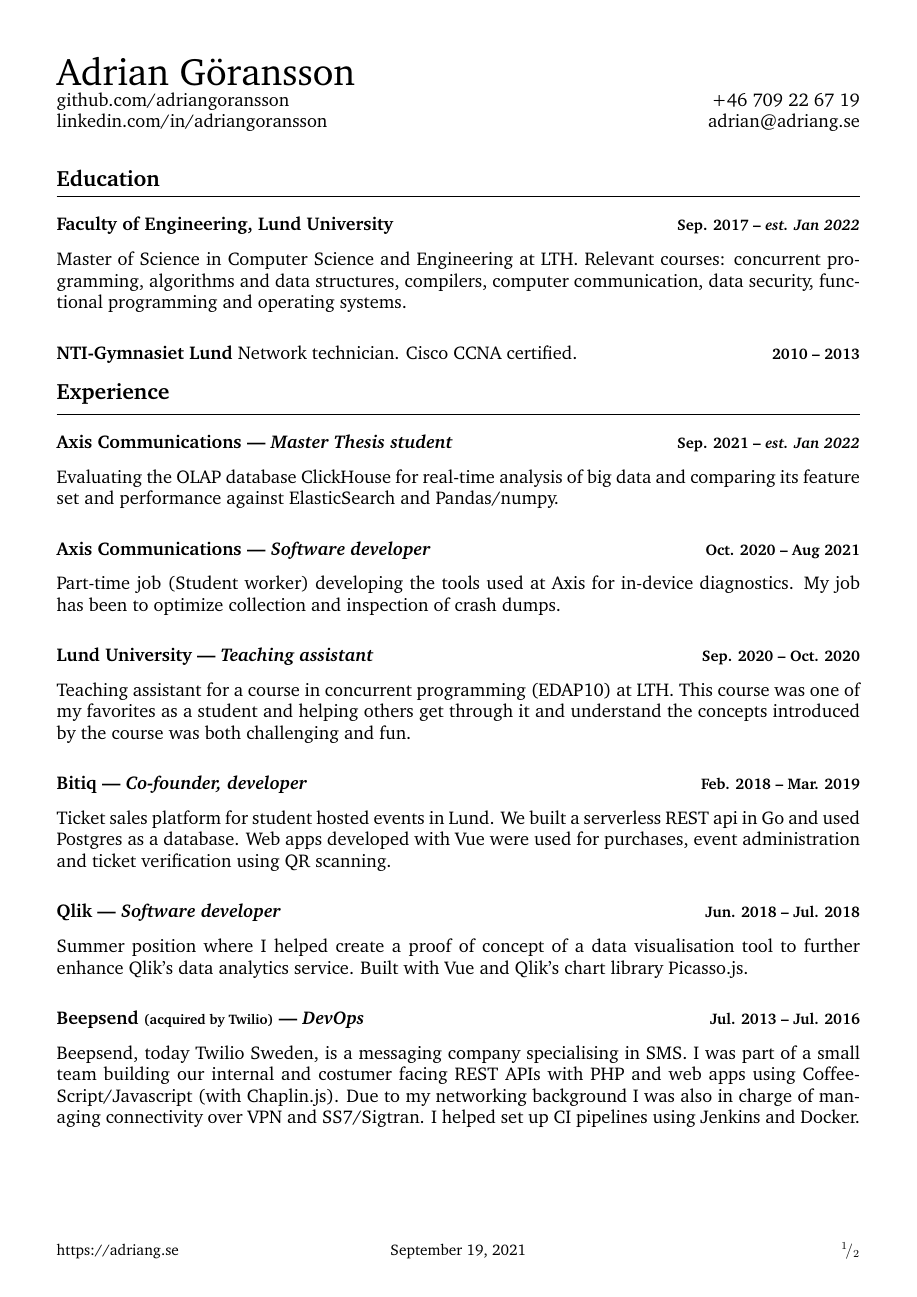
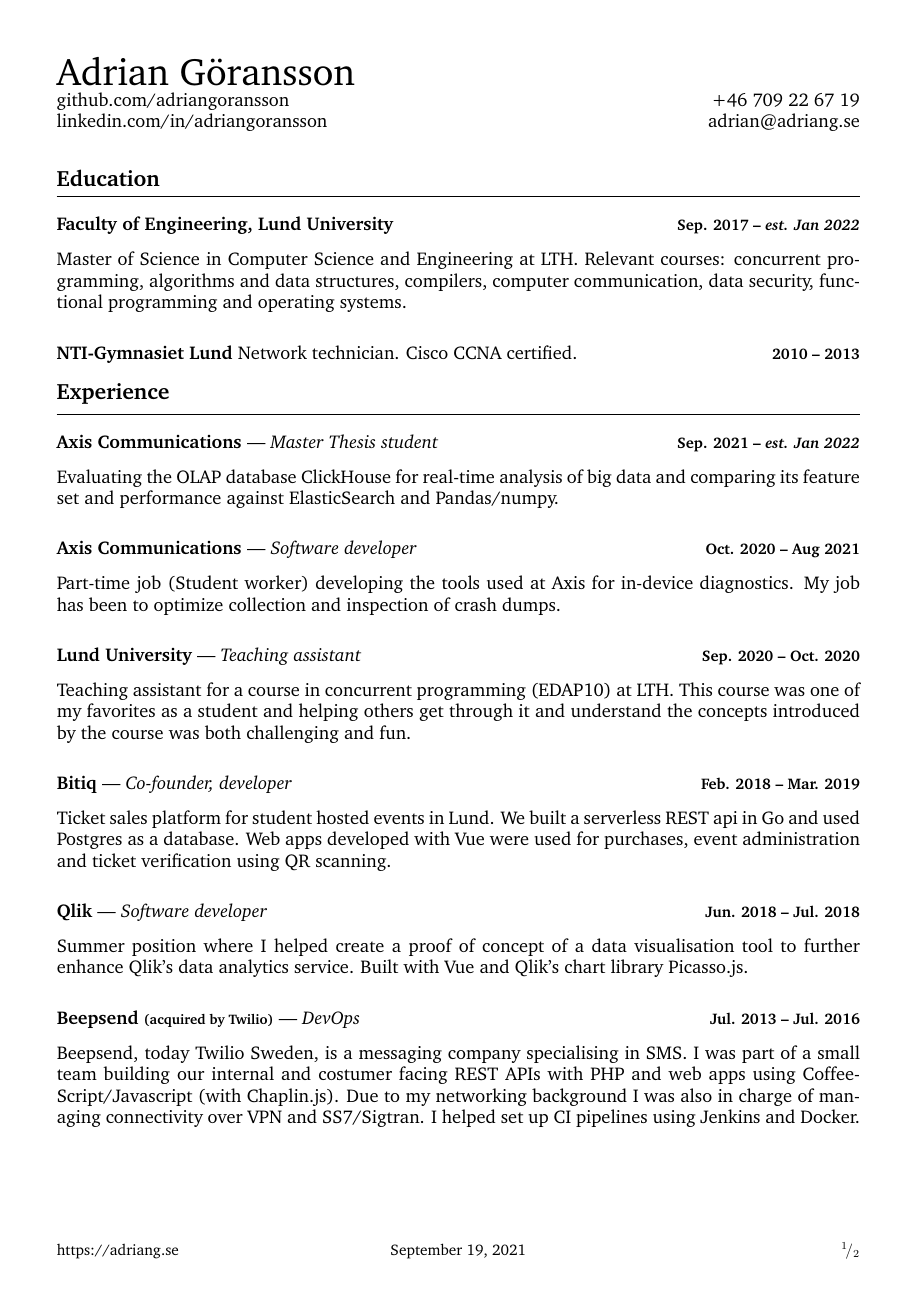
Before and after one commit to adriangoransson/adriangoransson.github.io, a LaTeX CV (adrian_goransson_cv.tex): page 1 of 2. Compiled offline with pdfLaTeX.

Commit message:
Match employment role style with OSS project language

```diff
--- a/adrian_goransson_cv.tex
+++ b/adrian_goransson_cv.tex
@@ -30,7 +30,7 @@
 }
 
 \newcommand{\school}[2]{\subsection*{#1 \worktime{#2}}}
-\newcommand{\employment}[3]{\subsection*{#2 --- \textit{#1} \worktime{#3}}}
+\newcommand{\employment}[3]{\subsection*{#2 \textnormal{--- \textit{#1}} \worktime{#3}}}
 
 \newcommand{\heading}[1]{
     \pdfbookmark{#1}{#1} % necessary for unnumbered sections
```
